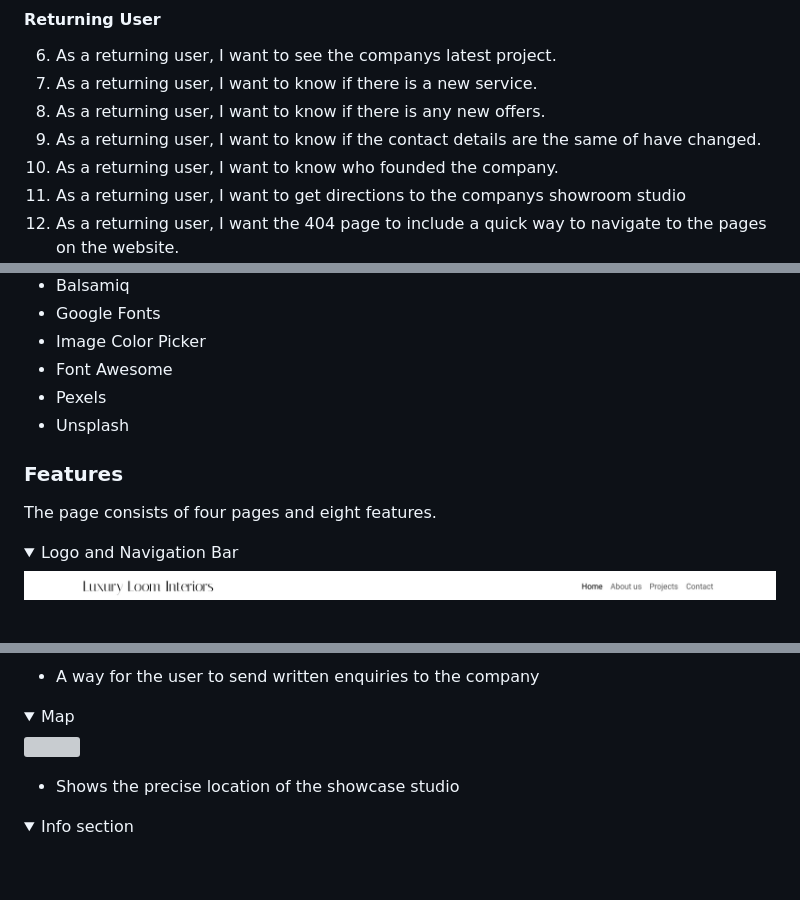
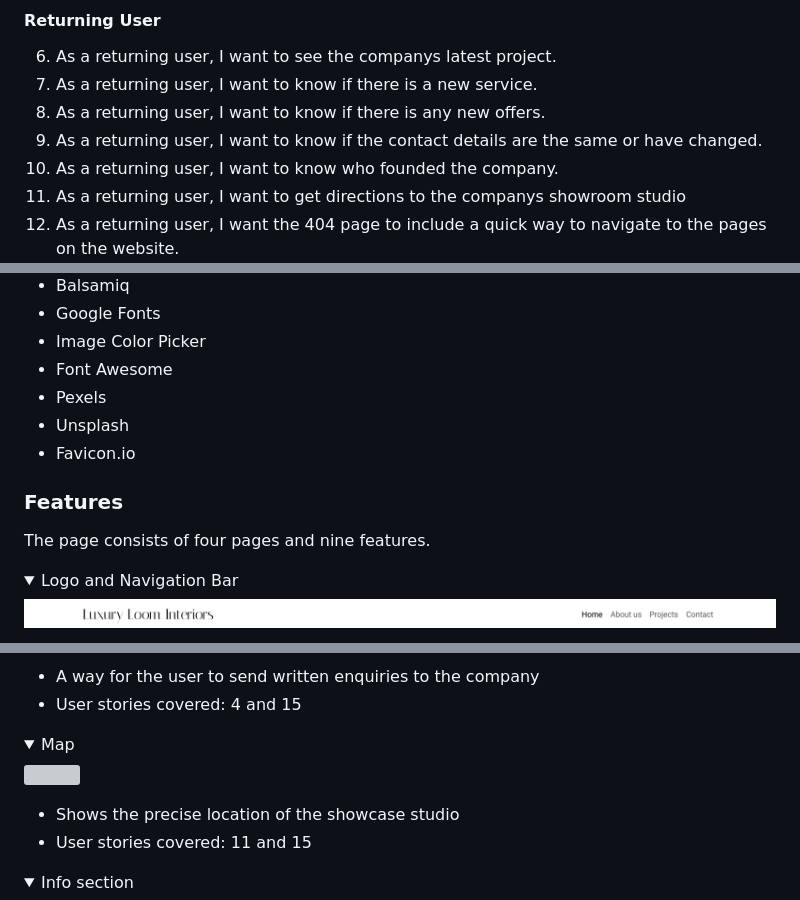
Before and after one commit to KmariK/luxury-loom-interiors, a Markdown page: README.md, 3 parts joined by grey strips. GitHub-like rendering; folded sections open; blank space fills up the shorter version; grey boxes are pictures that could not be loaded.

```diff
--- a/README.md
+++ b/README.md
@@ -77,7 +77,7 @@
 6. As a returning user, I want to see the companys latest project.
 7. As a returning user, I want to know if there is a new service.
 8. As a returning user, I want to know if there is any new offers.
-9. As a returning user, I want to know if the contact details are the same of have changed.
+9. As a returning user, I want to know if the contact details are the same or have changed.
 10. As a returning user, I want to know who founded the company.
 11. As a returning user, I want to get directions to the companys showroom studio
 12. As a returning user, I want the 404 page to include a quick way to navigate to the pages on the website.
@@ -131,9 +131,10 @@ The page is structured in a easy, user friendly way. When the customers arrive o
 - Font Awesome
 - Pexels
 - Unsplash
+- Favicon.io
 
 ### Features
-The page consists of four pages and eight features.
+The page consists of four pages and nine features.
 
 <details><summary>Logo and Navigation Bar</summary><img src="docs/features/logo-and-navbar.png"></details>
 
@@ -163,10 +173,12 @@ The page consists of four pages and eight features.
 <details><summary>Contact Form</summary><img src="docs/features/contact-form.png"></details>
 
 - A way for the user to send written enquiries to the company
+- User stories covered: 4 and 15
 
 <details><summary>Map</summary><img src="docs/features/map.png"></details>
 
 - Shows the precise location of the showcase studio
+- User stories covered: 11 and 15
 
 <details><summary>Info section</summary><img src="docs/features/info-box.png"></details>
 
```
Also changed, not shown: other parts of README.md (+16 -1 lines), docs/features/404.png (added), docs/features/subscription-form.png (added), 1 other file.
